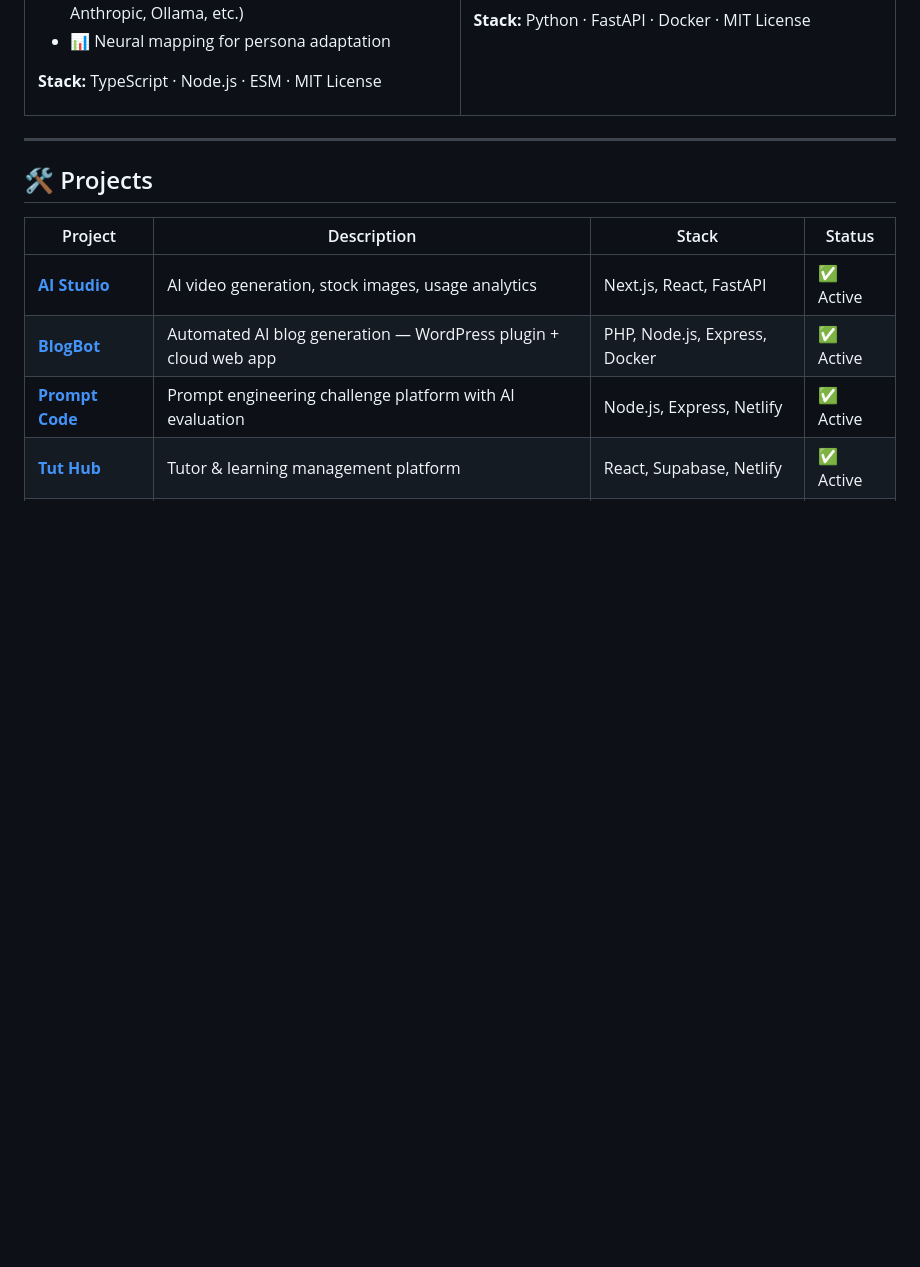
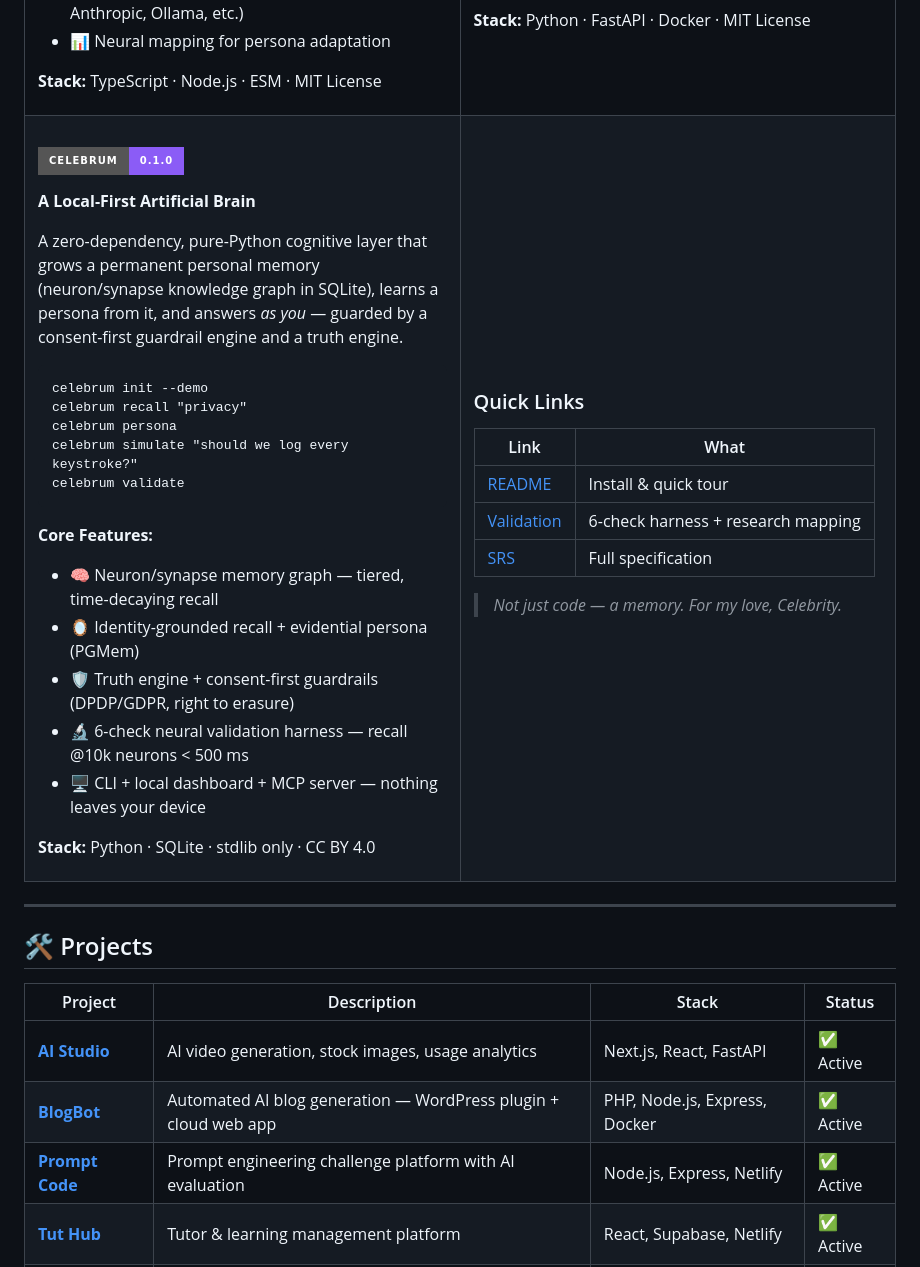
Before and after one commit to karun99/karun99, a Markdown page: README.md, the part around the change. Drawn GitHub-style; badges without logos; blank space fills up the shorter version.

Commit message:
Profile: feature Celebrum — a local-first artificial brain

````diff
--- a/README.md
+++ b/README.md
@@ -73,6 +73,48 @@ Paper → SRS → Modules → UX → SDLC
 - 🔌 OpenRouter, NVIDIA, Claude, Ollama support
 
 **Stack:** Python · FastAPI · Docker · MIT License
+
+</td>
+</tr>
+
+<tr>
+<td width="50%" valign="top">
+
+### [![Celebrum](https://img.shields.io/badge/Celebrum-0.1.0-8b5cf6?style=for-the-badge&logo=python&logoColor=white)](https://github.com/karun99/celebrum)
+
+**A Local-First Artificial Brain**
+
+A zero-dependency, pure-Python cognitive layer that grows a permanent personal memory (neuron/synapse knowledge graph in SQLite), learns a persona from it, and answers *as you* — guarded by a consent-first guardrail engine and a truth engine.
+
+```
+celebrum init --demo
+celebrum recall "privacy"
+celebrum persona
+celebrum simulate "should we log every keystroke?"
+celebrum validate
+```
+
+**Core Features:**
+- 🧠 Neuron/synapse memory graph — tiered, time-decaying recall
+- 🪞 Identity-grounded recall + evidential persona (PGMem)
+- 🛡️ Truth engine + consent-first guardrails (DPDP/GDPR, right to erasure)
+- 🔬 6-check neural validation harness — recall @10k neurons < 500 ms
+- 🖥️ CLI + local dashboard + MCP server — nothing leaves your device
+
+**Stack:** Python · SQLite · stdlib only · CC BY 4.0
+
+</td>
+<td width="50%" valign="top">
+
+### Quick Links
+
+| Link | What |
+|------|------|
+| [README](https://github.com/karun99/celebrum) | Install & quick tour |
+| [Validation](https://github.com/karun99/celebrum/blob/main/docs/VALIDATION.md) | 6-check harness + research mapping |
+| [SRS](https://github.com/karun99/celebrum/blob/main/docs/SRS.md) | Full specification |
+
+> *Not just code — a memory. For my love, Celebrity.*
 
 </td>
 </tr>
````
